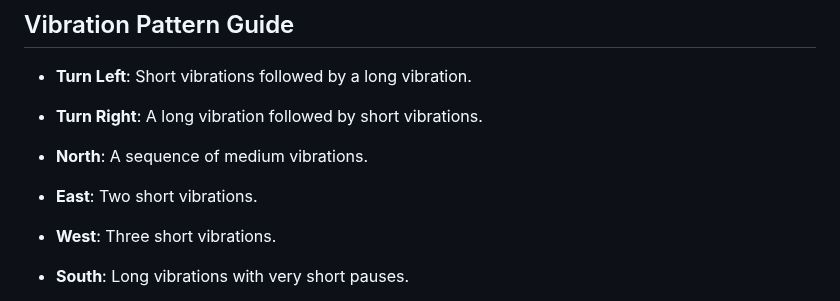
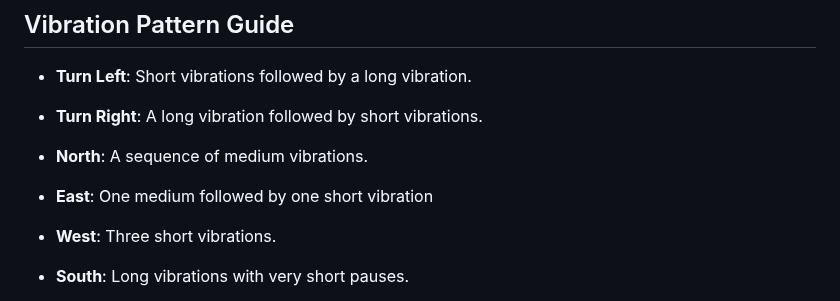
Before and after one commit to FoulaSid/VibNav, a Markdown page: README.md, the part around the change. GitHub-like rendering.

```diff
--- a/README.md
+++ b/README.md
@@ -26,7 +26,7 @@ The Google Maps API key used in this project is restricted to the application's
 - **Turn Left**: Short vibrations followed by a long vibration.
 - **Turn Right**: A long vibration followed by short vibrations.
 - **North**: A sequence of medium vibrations.
-- **East**: Two short vibrations.
+- **East**: One medium followed by one short vibration
 - **West**: Three short vibrations.
 - **South**: Long vibrations with very short pauses.
 
```
